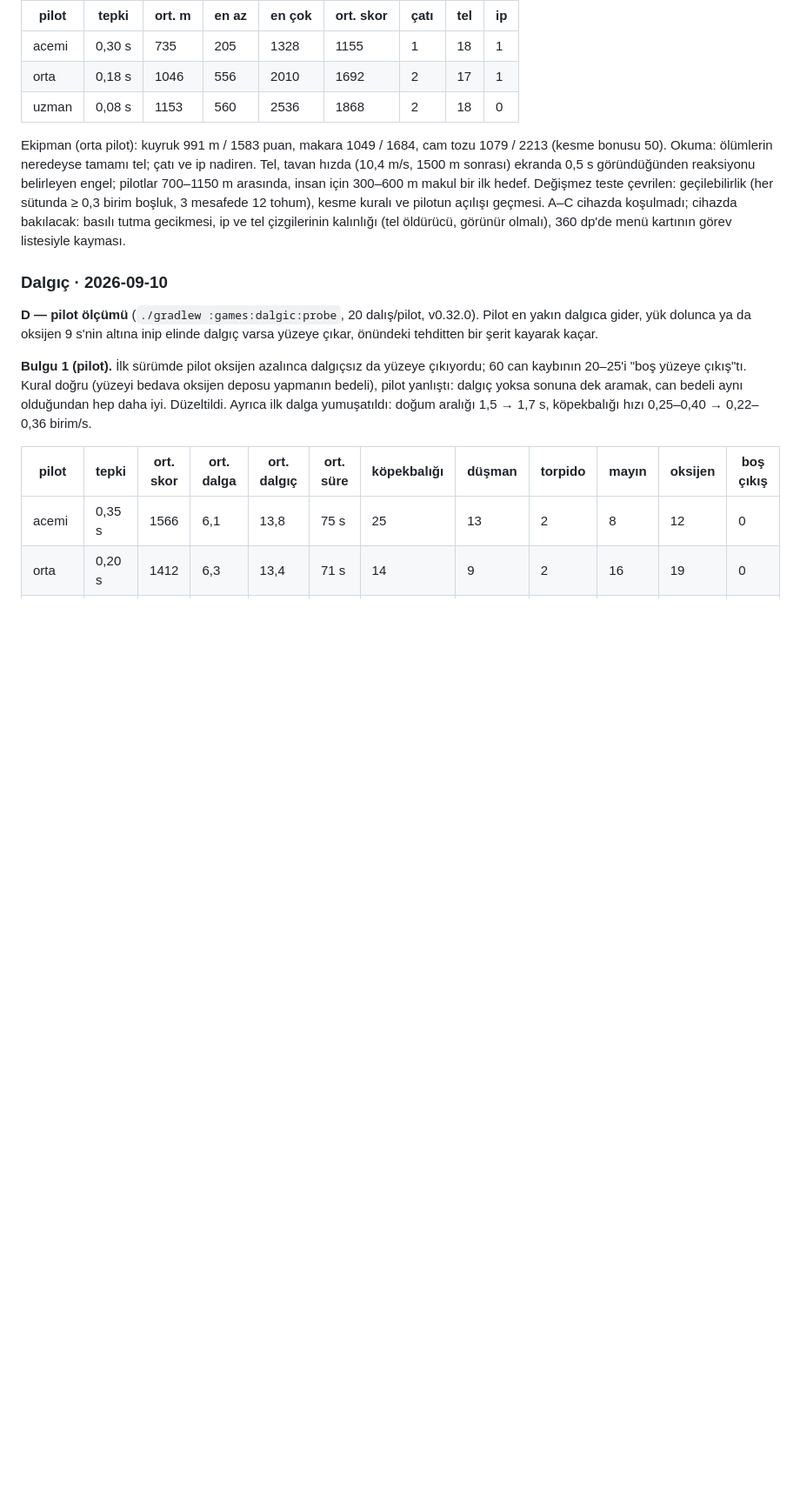
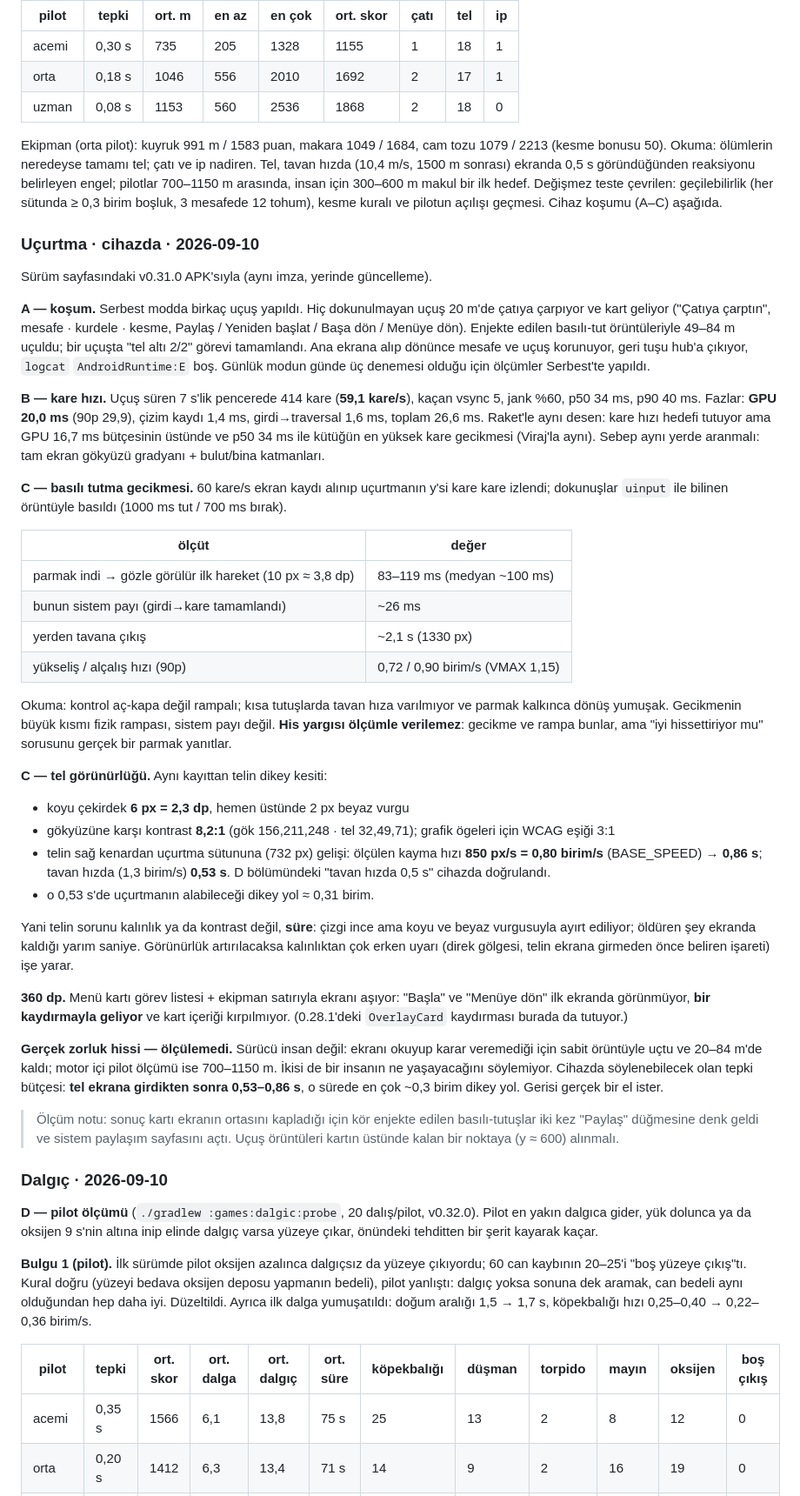
Before and after one commit to aripdcem/za, a Markdown page: docs/oyun-testi.md, the part around one of its changes. Shown at 87% size. Rendered like a GitHub page; blank space fills up the shorter version.

Commit message:
Uçurtma: A–C cihazda koşuldu, tutuş ve tel ölçüldü
A: dokunulmayan uçuş 20 m'de çatıya çarpıp kart açıyor; örüntüyle 49–84 m,
bir uçuşta tel altı görevi tamamlandı. Arka plan dönüşü durumu koruyor,
logcat temiz.

B: uçuş penceresinde 59,1 kare/s, kaçan vsync 5/7 s, p50 34 ms, GPU 20 ms —
Raket'le aynı GPU deseni ve kütüğün en yüksek kare gecikmesi.

C: 60 kare/s ekran kaydından uçurtmanın izi çıkarıldı. Parmak indikten sonra
gözle görülür ilk hareket 83–119 ms (sistem payı ~26 ms, gerisi fizik
rampası), yerden tavana ~2,1 s, hızlar VMAX'ın altında — kontrol rampalı.
Tel: 6 px (2,3 dp) koyu çekirdek + beyaz vurgu, gökyüzüne karşı 8,2:1;
ekrana girdikten sonra uçurtma sütununa 0,86 s (tavan hızda 0,53 s), o sürede
en çok ~0,3 birim dikey yol. Yani sorun kalınlık değil süre.

360 dp: menü kartı görev listesiyle taşıyor ama kaydırmayla "Başla" ve
"Menüye dön" geliyor, içerik kırpılmıyor.

Gerçek zorluk hissi ölçülemedi: sürücü ekranı okuyup karar veremiyor.

Co-Authored-By: Claude Opus 5 <noreply@anthropic.com>
Claude-Session: https://claude.ai/code/session_01BY54eKGkqpw6fEbFdRk84c

```diff
--- a/docs/oyun-testi.md
+++ b/docs/oyun-testi.md
@@ -1363,10 +1364,73 @@ tozu 1079 / 2213 (kesme bonusu 50). Okuma: ölümlerin neredeyse tamamı tel;
 0,5 s göründüğünden reaksiyonu belirleyen engel; pilotlar 700–1150 m
 arasında, insan için 300–600 m makul bir ilk hedef. Değişmez teste
 çevrilen: geçilebilirlik (her sütunda ≥ 0,3 birim boşluk, 3 mesafede 12
-tohum), kesme kuralı ve pilotun açılışı geçmesi. A–C cihazda koşulmadı;
-cihazda bakılacak: basılı tutma gecikmesi, ip ve tel çizgilerinin
-kalınlığı (tel öldürücü, görünür olmalı), 360 dp'de menü kartının görev
-listesiyle kayması.
+tohum), kesme kuralı ve pilotun açılışı geçmesi. Cihaz koşumu (A–C) aşağıda.
+
+### Uçurtma · cihazda · 2026-09-10
+
+Sürüm sayfasındaki v0.31.0 APK'sıyla (aynı imza, yerinde güncelleme).
+
+**A — koşum.** Serbest modda birkaç uçuş yapıldı. Hiç dokunulmayan uçuş 20 m'de
+çatıya çarpıyor ve kart geliyor ("Çatıya çarptın", mesafe · kurdele · kesme,
+Paylaş / Yeniden başlat / Başa dön / Menüye dön). Enjekte edilen basılı-tut
+örüntüleriyle 49–84 m uçuldu; bir uçuşta "tel altı 2/2" görevi tamamlandı. Ana
+ekrana alıp dönünce mesafe ve uçuş korunuyor, geri tuşu hub'a çıkıyor, `logcat`
+`AndroidRuntime:E` boş. Günlük modun günde üç denemesi olduğu için ölçümler
+Serbest'te yapıldı.
+
+**B — kare hızı.** Uçuş süren 7 s'lik pencerede 414 kare (**59,1 kare/s**),
+kaçan vsync 5, jank %60, p50 34 ms, p90 40 ms. Fazlar: **GPU 20,0 ms** (90p
+29,9), çizim kaydı 1,4 ms, girdi→traversal 1,6 ms, toplam 26,6 ms. Raket'le
+aynı desen: kare hızı hedefi tutuyor ama GPU 16,7 ms bütçesinin üstünde ve p50
+34 ms ile kütüğün en yüksek kare gecikmesi (Viraj'la aynı). Sebep aynı yerde
+aranmalı: tam ekran gökyüzü gradyanı + bulut/bina katmanları.
+
+**C — basılı tutma gecikmesi.** 60 kare/s ekran kaydı alınıp uçurtmanın y'si
+kare kare izlendi; dokunuşlar `uinput` ile bilinen örüntüyle basıldı (1000 ms
+tut / 700 ms bırak).
+
+| ölçüt | değer |
+| --- | --- |
+| parmak indi → gözle görülür ilk hareket (10 px ≈ 3,8 dp) | 83–119 ms (medyan ~100 ms) |
+| bunun sistem payı (girdi→kare tamamlandı) | ~26 ms |
+| yerden tavana çıkış | ~2,1 s (1330 px) |
+| yükseliş / alçalış hızı (90p) | 0,72 / 0,90 birim/s (VMAX 1,15) |
+
+Okuma: kontrol aç-kapa değil rampalı; kısa tutuşlarda tavan hıza varılmıyor ve
+parmak kalkınca dönüş yumuşak. Gecikmenin büyük kısmı fizik rampası, sistem
+payı değil. **His yargısı ölçümle verilemez**: gecikme ve rampa bunlar, ama
+"iyi hissettiriyor mu" sorusunu gerçek bir parmak yanıtlar.
+
+**C — tel görünürlüğü.** Aynı kayıttan telin dikey kesiti:
+
+- koyu çekirdek **6 px = 2,3 dp**, hemen üstünde 2 px beyaz vurgu
+- gökyüzüne karşı kontrast **8,2:1** (gök 156,211,248 · tel 32,49,71); grafik
+  ögeleri için WCAG eşiği 3:1
+- telin sağ kenardan uçurtma sütununa (732 px) gelişi: ölçülen kayma hızı
+  **850 px/s = 0,80 birim/s** (BASE_SPEED) → **0,86 s**; tavan hızda
+  (1,3 birim/s) **0,53 s**. D bölümündeki "tavan hızda 0,5 s" cihazda doğrulandı.
+- o 0,53 s'de uçurtmanın alabileceği dikey yol ≈ 0,31 birim.
+
+Yani telin sorunu kalınlık ya da kontrast değil, **süre**: çizgi ince ama koyu
+ve beyaz vurgusuyla ayırt ediliyor; öldüren şey ekranda kaldığı yarım saniye.
+Görünürlük artırılacaksa kalınlıktan çok erken uyarı (direk gölgesi, telin
+ekrana girmeden önce beliren işareti) işe yarar.
+
+**360 dp.** Menü kartı görev listesi + ekipman satırıyla ekranı aşıyor:
+"Başla" ve "Menüye dön" ilk ekranda görünmüyor, **bir kaydırmayla geliyor** ve
+kart içeriği kırpılmıyor. (0.28.1'deki `OverlayCard` kaydırması burada da
+tutuyor.)
+
+**Gerçek zorluk hissi — ölçülemedi.** Sürücü insan değil: ekranı okuyup karar
+veremediği için sabit örüntüyle uçtu ve 20–84 m'de kaldı; motor içi pilot
+ölçümü ise 700–1150 m. İkisi de bir insanın ne yaşayacağını söylemiyor.
+Cihazda söylenebilecek olan tepki bütçesi: **tel ekrana girdikten sonra
+0,53–0,86 s**, o sürede en çok ~0,3 birim dikey yol. Gerisi gerçek bir el ister.
+
+> Ölçüm notu: sonuç kartı ekranın ortasını kapladığı için kör enjekte edilen
+> basılı-tutuşlar iki kez "Paylaş" düğmesine denk geldi ve sistem paylaşım
+> sayfasını açtı. Uçuş örüntüleri kartın üstünde kalan bir noktaya (y ≈ 600)
+> alınmalı.
 
 ### Dalgıç · 2026-09-10
 
```
Also changed, not shown: other parts of docs/oyun-testi.md (+1 -0 lines).
